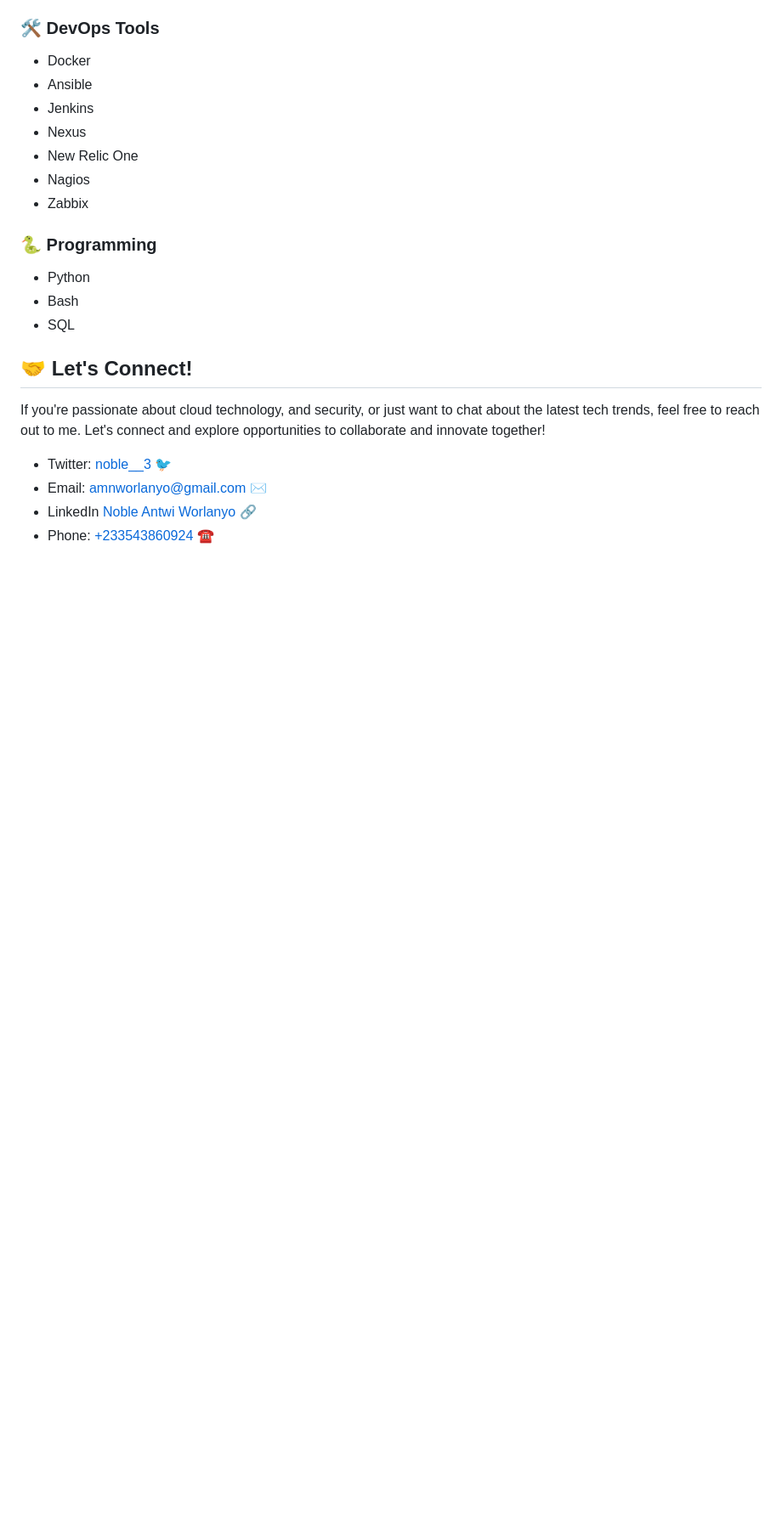
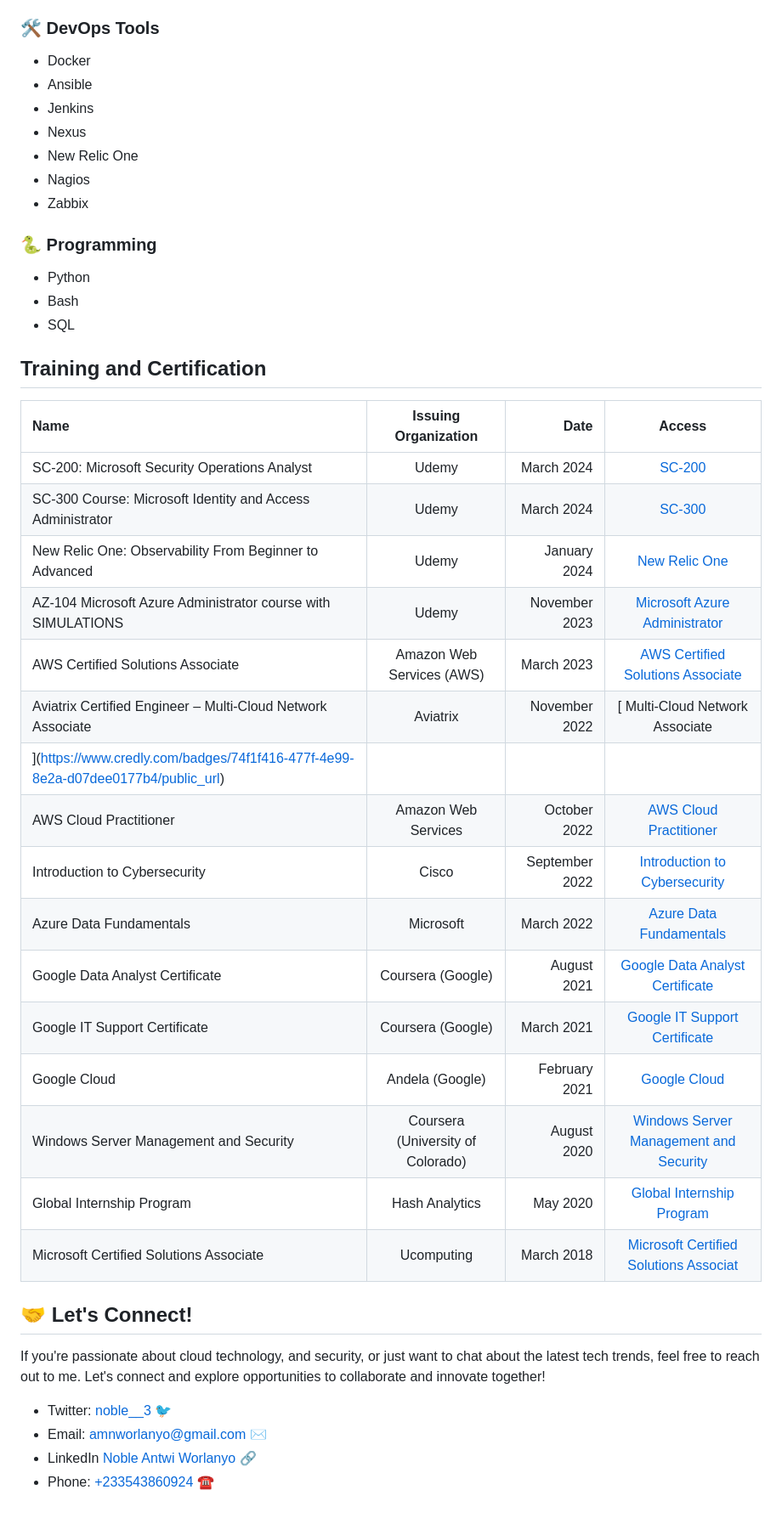
Before and after one commit to noble-antwi/noble-antwi, a Markdown page: README.md, the part around the change. Shown: that part at 85% size. GitHub-like rendering; blank space fills up the shorter version.

Commit message:
Training and Certification Addition

```diff
--- a/README.md
+++ b/README.md
@@ -54,6 +54,27 @@ My ultimate goal is to become a well-rounded **Cloud Security Engineer**. I envi
 - Bash
 - SQL
 
+## Training and Certification
+| Name                                                     | Issuing Organization            | Date         | Access |
+|:---------------------------------------------------------|:-------------------------------:|-------------:|:------:|
+| SC-200: Microsoft Security Operations Analyst            | Udemy                           | March 2024   | [ SC-200](https://ude.my/UC-cffe9305-0d2a-48bd-a41f-9dfbcafd8659) |
+| SC-300 Course: Microsoft Identity and Access Administrator | Udemy                           | March 2024   | [SC-300](https://www.udemy.com/certificate/UC-fd14c0d3-4e26-4500-90e1-77d5e39aa60a/) |
+| New Relic One: Observability From Beginner to Advanced   | Udemy                           | January 2024 | [New Relic One](https://www.udemy.com/certificate/UC-171f7b71-5b26-4d1a-8335-d0d2b12dbe25/) |
+| AZ-104 Microsoft Azure Administrator course with SIMULATIONS | Udemy                           | November 2023| [Microsoft Azure Administrator](https://www.udemy.com/certificate/UC-2c85a6ee-ca31-477e-a2ec-bb851debb787/) |
+| AWS Certified Solutions Associate                        | Amazon Web Services (AWS)       | March 2023   | [AWS Certified Solutions Associate](https://www.credly.com/badges/2f0224e8-66e2-4388-9d9d-98552c7ff73b/public_url) |
+| Aviatrix Certified Engineer – Multi-Cloud Network Associate | Aviatrix                        | November 2022| [ Multi-Cloud Network Associate
+](https://www.credly.com/badges/74f1f416-477f-4e99-8e2a-d07dee0177b4/public_url) |
+| AWS Cloud Practitioner                                   | Amazon Web Services             | October 2022 | [AWS Cloud Practitioner](https://www.credly.com/badges/866413b2-8f8f-48a8-84c2-4d8d0b85401d/public_url) |
+| Introduction to Cybersecurity                            | Cisco                           | September 2022| [Introduction to Cybersecurity](https://www.credly.com/badges/0e493699-1897-4dea-b3da-7b6072e2244e/public_url) |
+| Azure Data Fundamentals                                  | Microsoft                       | March 2022   | [Azure Data Fundamentals](https://www.credly.com/badges/f1082e80-2124-4f61-9e02-3d049ec7f281/public_url) |
+| Google Data Analyst Certificate                          | Coursera (Google)               | August 2021  | [Google Data Analyst Certificate](https://drive.google.com/file/d/16hIyWjavu_X25OYoxPIXmfZO8NnqrBGf/view?usp=sharing) |
+| Google IT Support Certificate                            | Coursera (Google)               | March 2021   | [Google IT Support Certificate](https://drive.google.com/file/d/1gntV6DWSRMm71h8yulywqCfivCctqfuD/view) |
+| Google Cloud                                             | Andela (Google)                 | February 2021| [Google Cloud](https://drive.google.com/file/d/13-Q2NE6As7De4lI1eIz6SFXMWwgwl8rL/view?usp=sharing) |
+| Windows Server Management and Security                   | Coursera (University of Colorado)| August 2020  | [Windows Server Management and Security](https://drive.google.com/file/d/1cA0UsQrhDpNwF6wtCAF0QVUpFRM-oW2p/view?usp=sharing) |
+| Global Internship Program                                | Hash Analytics                  | May 2020     | [Global Internship Program](https://drive.google.com/file/d/1v0S_oWh51VKAJaJm6EuK8kuQiyulY108/view?usp=sharing) |
+| Microsoft Certified Solutions Associate                  | Ucomputing                      | March 2018   | [Microsoft Certified Solutions Associat](https://drive.google.com/file/d/1YsO3JXAGksOcBdtVRQlVz0aXpEpojTzz/view) |
+
+
 ## 🤝 Let's Connect!
 
 If you're passionate about cloud technology, and security, or just want to chat about the latest tech trends, feel free to reach out to me. Let's connect and explore opportunities to collaborate and innovate together!
```
